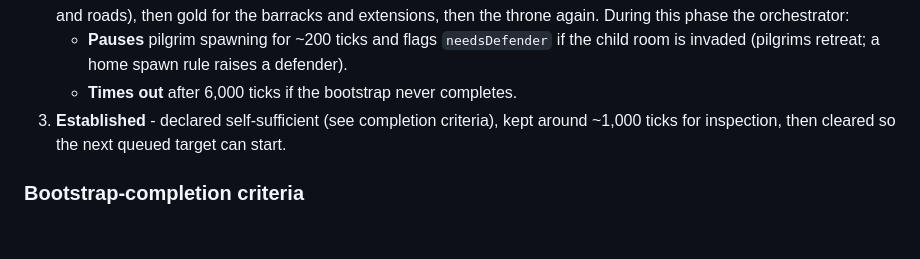
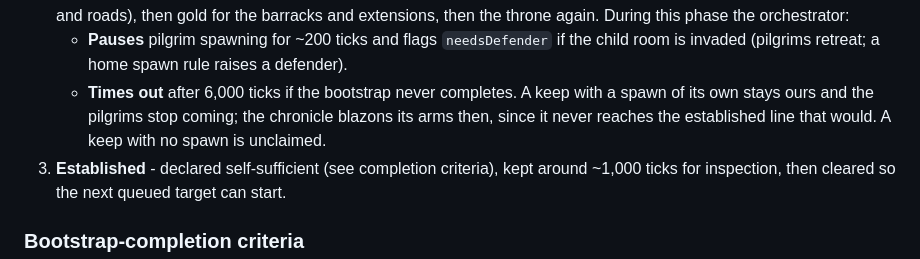
Before and after one commit to StevenGonzalez/screeps-automation, a Markdown page: docs/EXPANSION_SYSTEM.md, the part around the change. GitHub-like rendering; blank space fills up the shorter version.

Commit message:
Document what a bootstrap timeout leaves behind

```diff
--- a/docs/EXPANSION_SYSTEM.md
+++ b/docs/EXPANSION_SYSTEM.md
@@ -87,7 +87,10 @@ shows the plan under the treasury line.
    orchestrator:
    - **Pauses** pilgrim spawning for ~200 ticks and flags `needsDefender` if the
      child room is invaded (pilgrims retreat; a home spawn rule raises a defender).
-   - **Times out** after 6,000 ticks if the bootstrap never completes.
+   - **Times out** after 6,000 ticks if the bootstrap never completes. A keep
+     with a spawn of its own stays ours and the pilgrims stop coming; the
+     chronicle blazons its arms then, since it never reaches the established
+     line that would. A keep with no spawn is unclaimed.
 3. **Established** - declared self-sufficient (see completion criteria), kept around
    ~1,000 ticks for inspection, then cleared so the next queued target can start.
 
```
